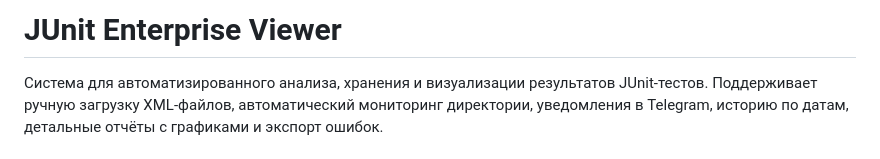
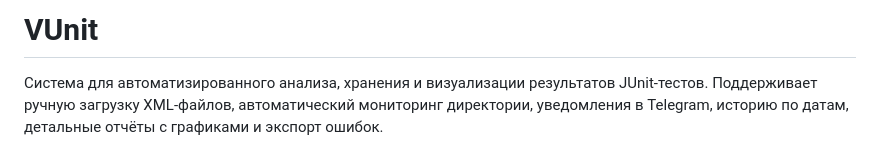
Before and after one commit to Sukhoi-Triplexx/JUnitDashboard, a Markdown page: readme.md, the part around the change. Rendered like a GitHub page.

```diff
--- a/readme.md
+++ b/readme.md
@@ -1,4 +1,4 @@
-# JUnit Enterprise Viewer
+# VUnit
 
 Система для автоматизированного анализа, хранения и визуализации результатов JUnit-тестов. Поддерживает ручную загрузку XML-файлов, автоматический мониторинг директории, уведомления в Telegram, историю по датам, детальные отчёты с графиками и экспорт ошибок.
 
```
